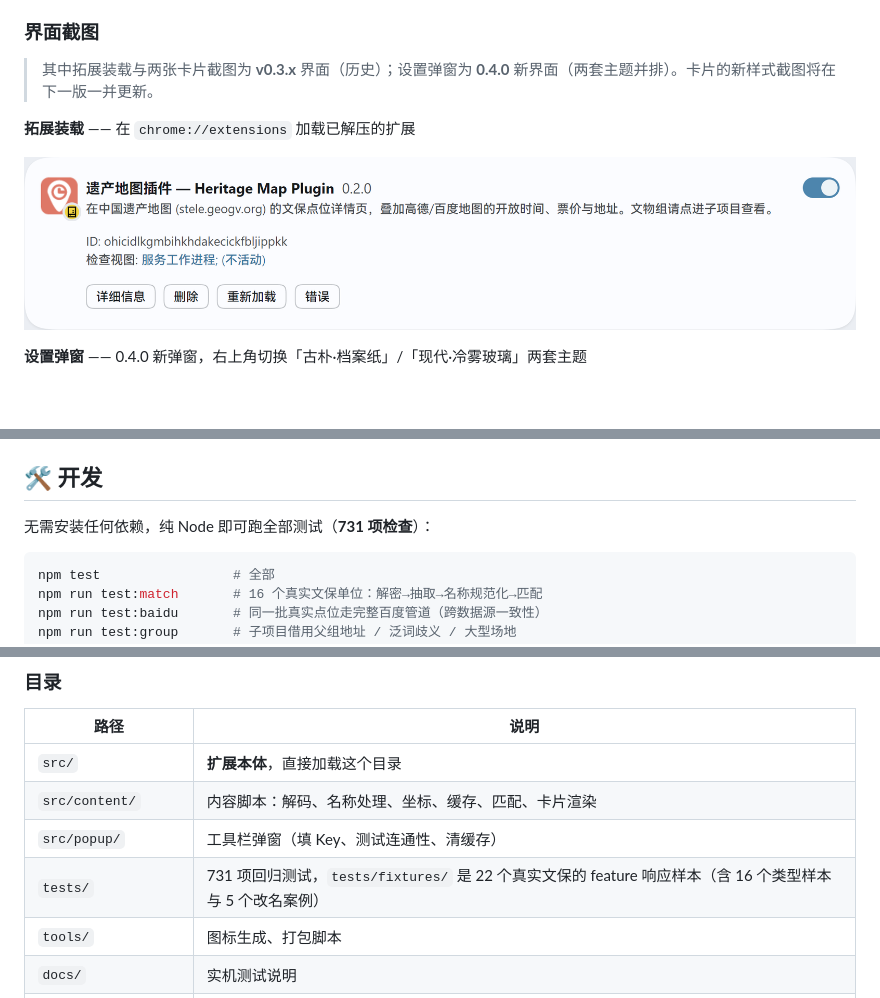
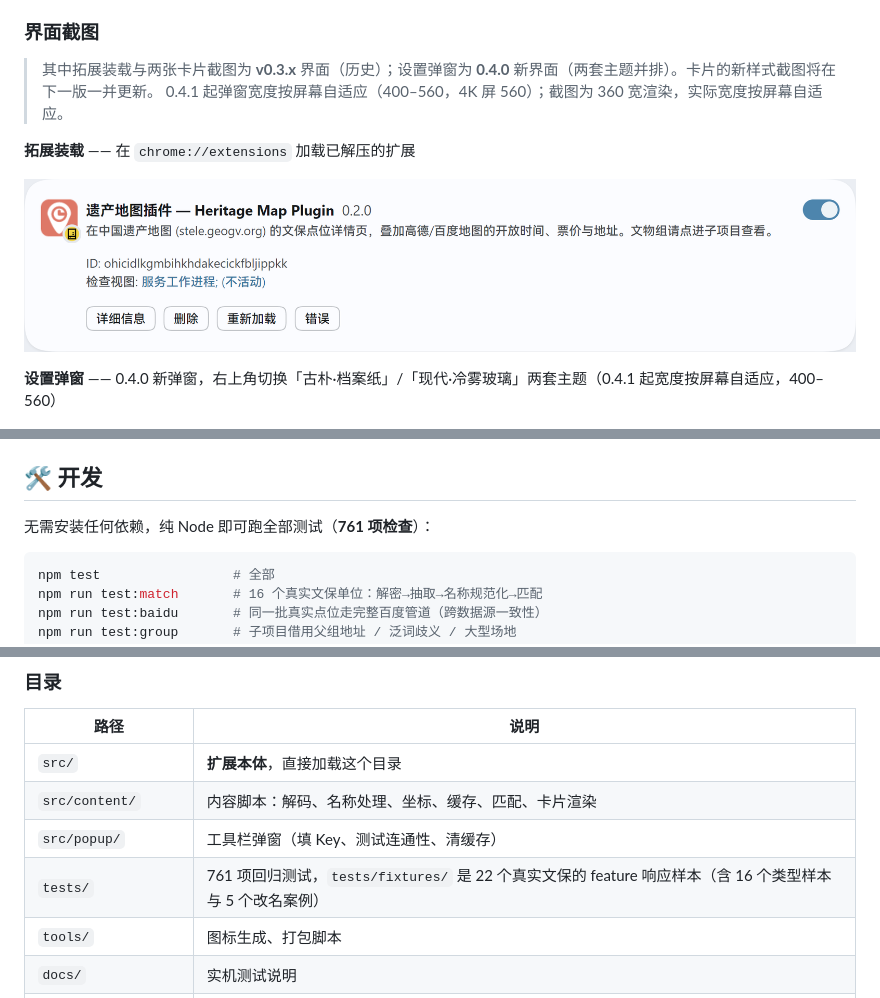
Before and after one commit to PaulCAI1593/STELE-heritage-map-plugin, a Markdown page: README.md, 3 parts joined by grey strips. Drawn GitHub-style; blank space fills up the shorter version.

Commit message:
docs: 0.4.1 测试数与弹窗宽度口径同步

````diff
--- a/README.md
+++ b/README.md
@@ -67,12 +67,13 @@ STELE 是一个由个人长期维护、**完全免费且无广告**的中国不
 ### 界面截图
 
 > 其中拓展装载与两张卡片截图为 **v0.3.x** 界面（历史）；设置弹窗为 **0.4.0** 新界面（两套主题并排）。卡片的新样式截图将在下一版一并更新。
+> 0.4.1 起弹窗宽度按屏幕自适应（400–560，4K 屏 560）；截图为 360 宽渲染，实际宽度按屏幕自适应。
 
 **拓展装载** —— 在 `chrome://extensions` 加载已解压的扩展
 
 ![拓展装载](docs/screenshots/01-install.png)
 
-**设置弹窗** —— 0.4.0 新弹窗，右上角切换「古朴·档案纸」/「现代·冷雾玻璃」两套主题
+**设置弹窗** —— 0.4.0 新弹窗，右上角切换「古朴·档案纸」/「现代·冷雾玻璃」两套主题（0.4.1 起宽度按屏幕自适应，400–560）
 
 ![设置弹窗：档案纸 / 冷雾玻璃两套主题](docs/screenshots/02-popup-themes.png)
 
@@ -120,7 +121,7 @@ git clone https://github.com/PaulCAI1593/STELE-heritage-map-plugin.git
 
 ## 🛠️ 开发
 
-无需安装任何依赖，纯 Node 即可跑全部测试（**731 项检查**）：
+无需安装任何依赖，纯 Node 即可跑全部测试（**761 项检查**）：
 
 ```bash
 npm test                 # 全部
@@ -140,7 +141,7 @@ npm run build            # 重新生成图标 + 打包到 release/
 | `src/` | **扩展本体**，直接加载这个目录 |
 | `src/content/` | 内容脚本：解码、名称处理、坐标、缓存、匹配、卡片渲染 |
 | `src/popup/` | 工具栏弹窗（填 Key、测试连通性、清缓存） |
-| `tests/` | 731 项回归测试，`tests/fixtures/` 是 22 个真实文保的 feature 响应样本（含 16 个类型样本与 5 个改名案例） |
+| `tests/` | 761 项回归测试，`tests/fixtures/` 是 22 个真实文保的 feature 响应样本（含 16 个类型样本与 5 个改名案例） |
 | `tools/` | 图标生成、打包脚本 |
 | `docs/` | 实机测试说明 |
 | `docs/screenshots/` | 功能截图（v0.3.x 三张 + 0.4.0 弹窗两套主题） |
````
Also changed, not shown: DESIGN.md (+1 -1 lines).
